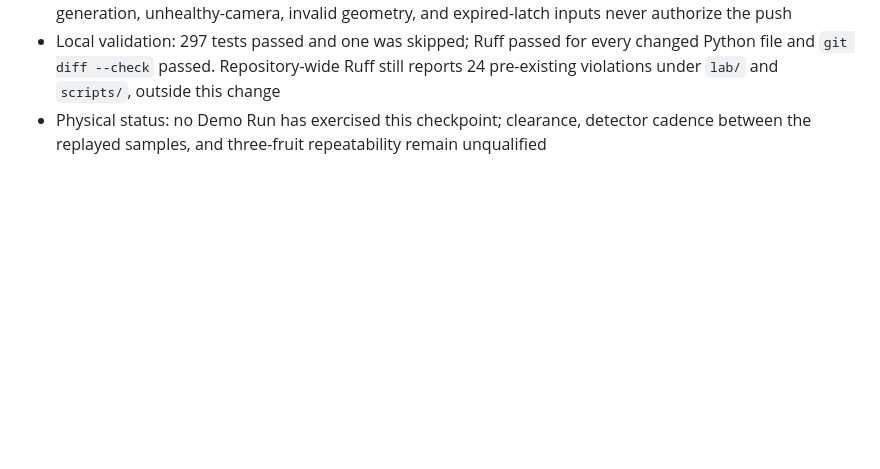
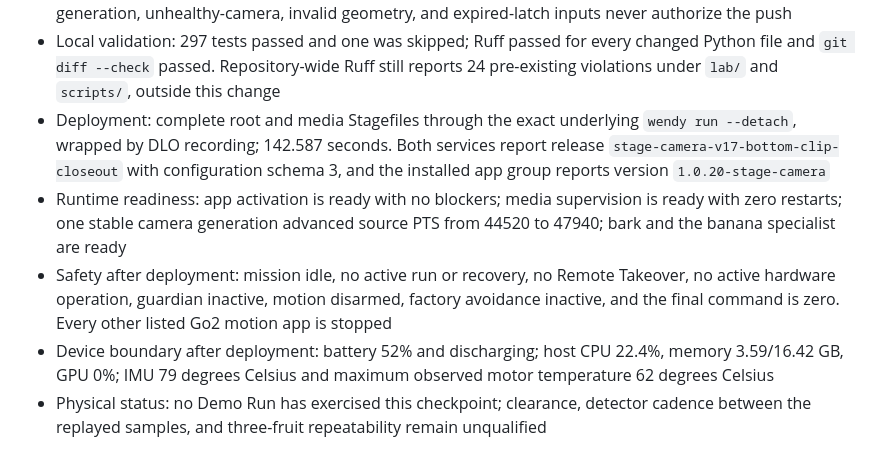
Before and after one commit to wendylabsinc/border-collie-demo, a Markdown page: docs/validation-results.md, the part around the change. Drawn GitHub-style; blank space fills up the shorter version.

Commit message:
Record v17 deployment readiness

```diff
--- a/docs/validation-results.md
+++ b/docs/validation-results.md
@@ -504,6 +504,20 @@ the separate failed-run Home-recovery or heading-restoration repairs.
   changed Python file and `git diff --check` passed. Repository-wide Ruff still
   reports 24 pre-existing violations under `lab/` and `scripts/`, outside this
   change
+- Deployment: complete root and media Stagefiles through the exact underlying
+  `wendy run --detach`, wrapped by DLO recording; 142.587 seconds. Both services
+  report release `stage-camera-v17-bottom-clip-closeout` with configuration
+  schema 3, and the installed app group reports version `1.0.20-stage-camera`
+- Runtime readiness: app activation is ready with no blockers; media supervision
+  is ready with zero restarts; one stable camera generation advanced source PTS
+  from 44520 to 47940; bark and the banana specialist are ready
+- Safety after deployment: mission idle, no active run or recovery, no Remote
+  Takeover, no active hardware operation, guardian inactive, motion disarmed,
+  factory avoidance inactive, and the final command is zero. Every other listed
+  Go2 motion app is stopped
+- Device boundary after deployment: battery 52% and discharging; host CPU 22.4%,
+  memory 3.59/16.42 GB, GPU 0%; IMU 79 degrees Celsius and maximum observed
+  motor temperature 62 degrees Celsius
 - Physical status: no Demo Run has exercised this checkpoint; clearance,
   detector cadence between the replayed samples, and three-fruit repeatability
   remain unqualified
```
